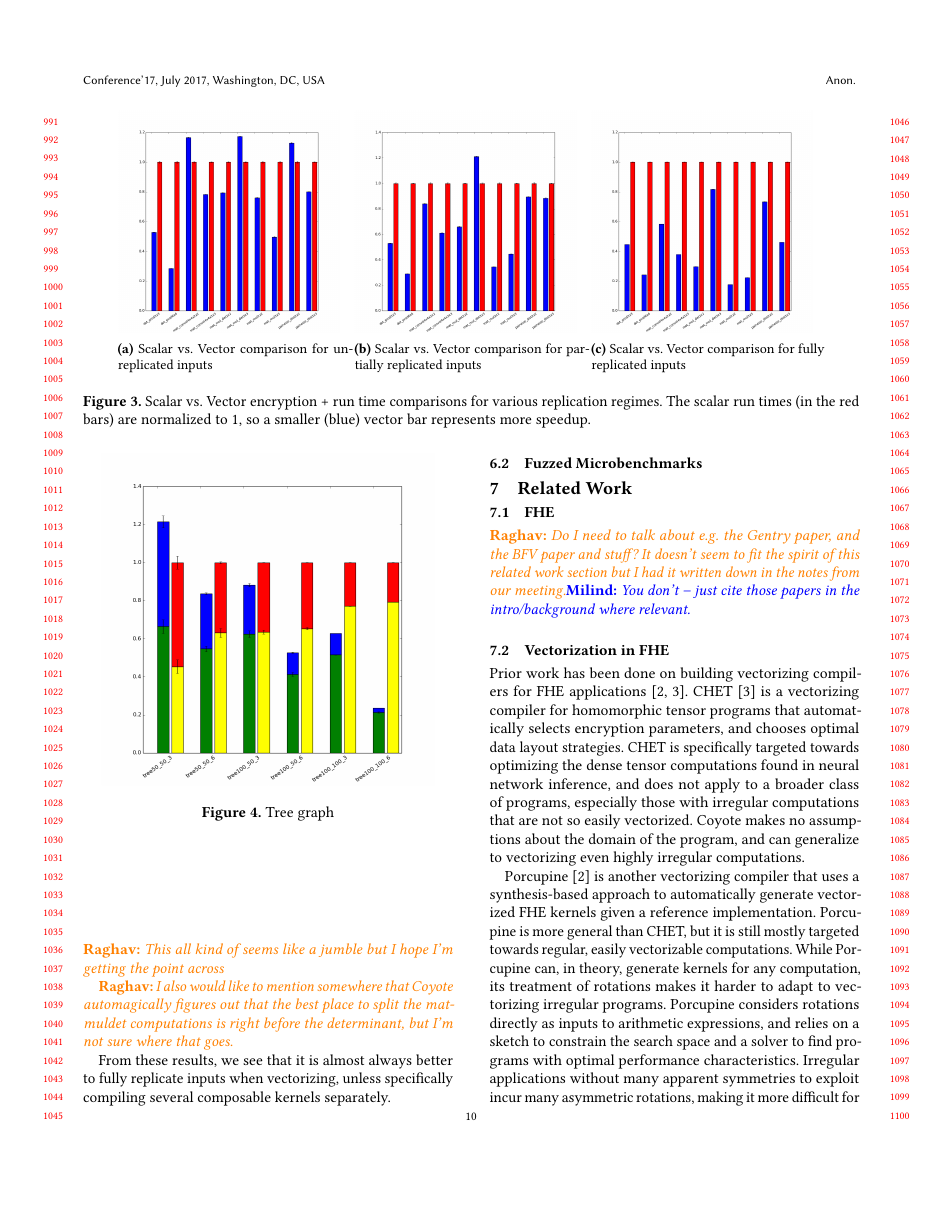
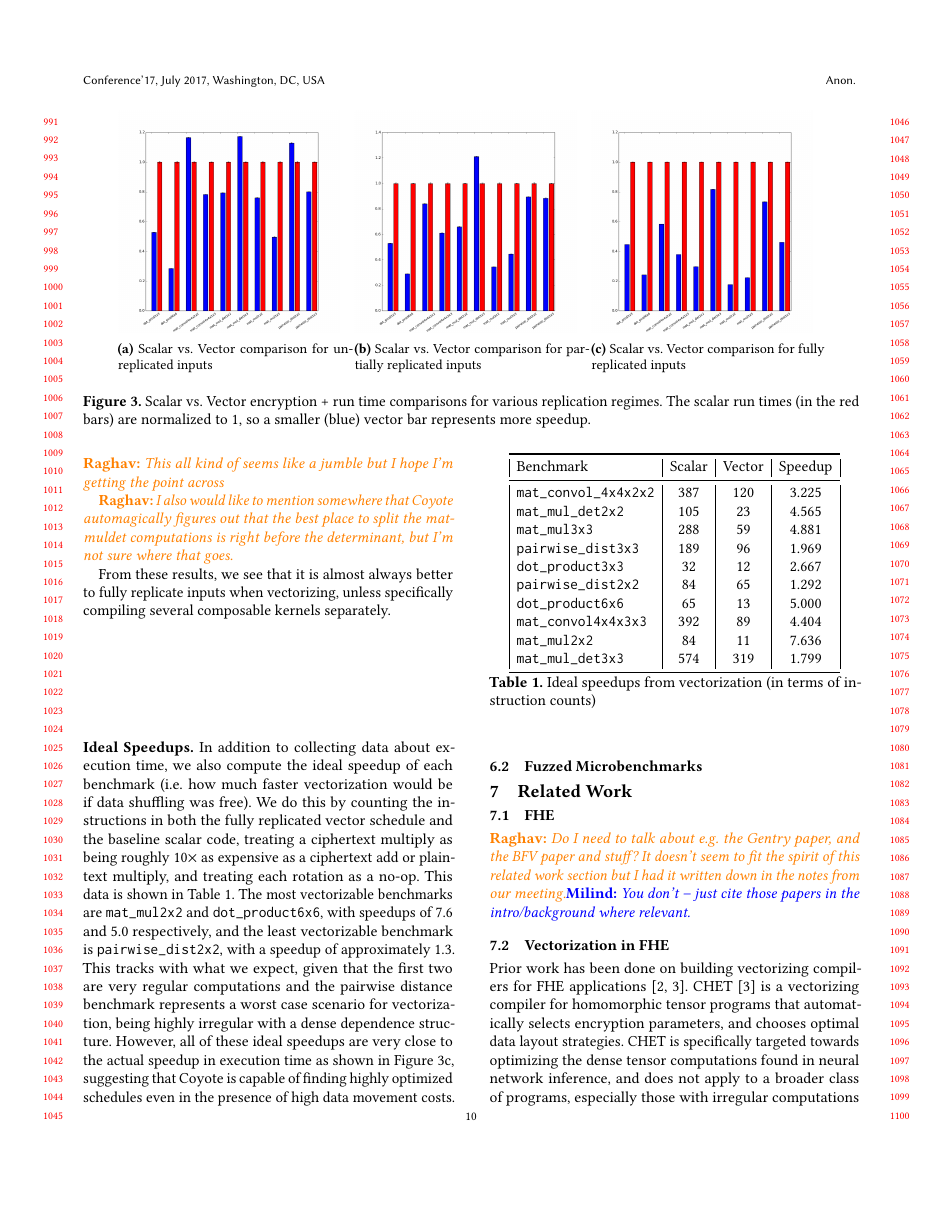
Before and after one commit to raghav198/coyote, a LaTeX paper (writeup/main.tex, which reads writeup/evaluation.tex): page 10 of 12. Compiled offline with pdfLaTeX.

Commit message:
ideal speedups

```diff
--- a/writeup/evaluation.tex
+++ b/writeup/evaluation.tex
@@ -46,7 +46,36 @@ However, even in these examples, the vectorized code is no more than 20\% worse
 
 From these results, we see that it is almost always better to fully replicate inputs when vectorizing, unless specifically compiling several composable kernels separately.
 
+\subsubsection*{Ideal Speedups}
+In addition to collecting data about execution time, we also compute the ideal speedup of each benchmark (i.e. how much faster vectorization would be if data shuffling was free).
+We do this by counting the instructions in both the fully replicated vector schedule and the baseline scalar code, treating a ciphertext multiply as being roughly 10$\times$ as expensive as a ciphertext add or plaintext multiply, and treating each rotation as a no-op.
+This data is shown in Table~\ref{tab:ideal-speedup}.
+The most vectorizable benchmarks are \texttt{mat\_mul2x2} and \texttt{dot\_product6x6}, with speedups of 7.6 and 5.0 respectively, and the least vectorizable benchmark is \texttt{pairwise\_dist2x2}, with a speedup of approximately 1.3.
+This tracks with what we expect, given that the first two are very regular computations and the pairwise distance benchmark represents a worst case scenario for vectorization, being highly irregular with a dense dependence structure.
+However, all of these ideal speedups are very close to the actual speedup in execution time as shown in Figure~\ref{fig:ml-kernels-repl}, suggesting that \system is capable of finding highly optimized schedules even in the presence of high data movement costs.
+
+
+\begin{table}
+    \begin{tabular}{|l|c|c|c|}
+        \toprule
+        Benchmark & Scalar & Vector & Speedup\\\midrule
+        \texttt{mat\_convol\_4x4x2x2} & 387 & 120 & 3.225\\
+        \texttt{mat\_mul\_det2x2} & 105 & 23 & 4.565\\
+        \texttt{mat\_mul3x3} & 288 & 59 & 4.881\\
+        \texttt{pairwise\_dist3x3} & 189 & 96 & 1.969\\
+        \texttt{dot\_product3x3} & 32 & 12 & 2.667\\
+        \texttt{pairwise\_dist2x2} & 84 & 65 & 1.292\\
+        \texttt{dot\_product6x6} & 65 & 13 & 5.000\\
+        \texttt{mat\_convol4x4x3x3} & 392 & 89 & 4.404\\
+        \texttt{mat\_mul2x2} & 84 & 11 & 7.636\\
+        \texttt{mat\_mul\_det3x3} & 574 & 319 & 1.799\\\bottomrule
+    \end{tabular}
+    \caption{Ideal speedups from vectorization (in terms of instruction counts)}\label{tab:ideal-speedup}
+\end{table}
+
+
 \subsection{Fuzzed Microbenchmarks}
+
 \begin{figure}
     \includegraphics[width=0.9\columnwidth]{figures/graphs/TreeGraph.png}
     \caption{Tree graph}
```
